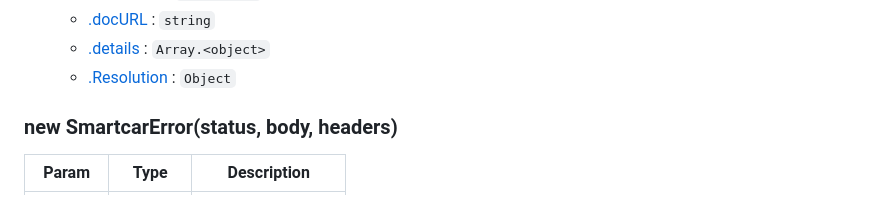
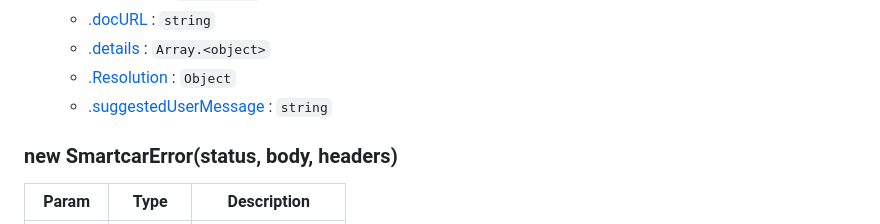
Before and after one commit to smartcar/node-sdk, a Markdown page: doc/readme.md, the part around the change. Drawn GitHub-style.

Commit message:
add suggestedUserMessage to readme doc

```diff
--- a/doc/readme.md
+++ b/doc/readme.md
@@ -501,6 +501,7 @@ of all the possible error types and codes of both v2.0 and v1.0 requests.
     * [.docURL](#SmartcarError.docURL) : <code>string</code>
     * [.details](#SmartcarError.details) : <code>Array.&lt;object&gt;</code>
     * [.Resolution](#SmartcarError.Resolution) : <code>Object</code>
+    * [.suggestedUserMessage](#SmartcarError.suggestedUserMessage) : <code>string</code>
 
 <a name="new_SmartcarError_new"></a>
 
```
